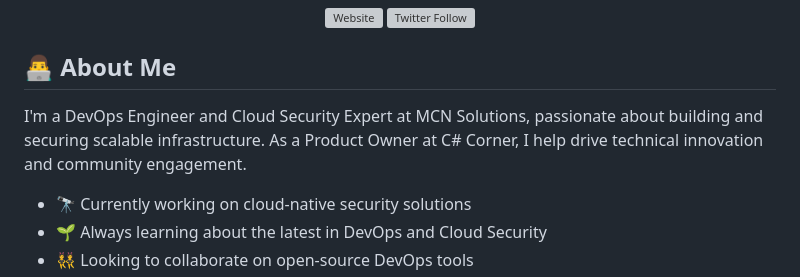
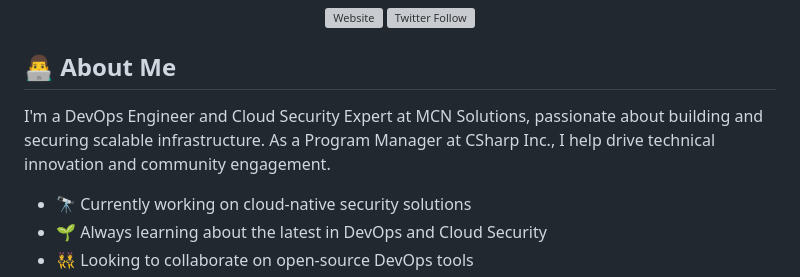
Before and after one commit to DpkTewatia/dpktewatia, a Markdown page: README.md, the part around the change. Rendered like a GitHub page; grey boxes are pictures that could not be loaded.

```diff
--- a/README.md
+++ b/README.md
@@ -12,7 +12,7 @@
 
 ## 👨‍💻 About Me
 
-I'm a DevOps Engineer and Cloud Security Expert at MCN Solutions, passionate about building and securing scalable infrastructure. As a Product Owner at C# Corner, I help drive technical innovation and community engagement.
+I'm a DevOps Engineer and Cloud Security Expert at MCN Solutions, passionate about building and securing scalable infrastructure. As a Program Manager at CSharp Inc., I help drive technical innovation and community engagement.
 
 - 🔭 Currently working on cloud-native security solutions
 - 🌱 Always learning about the latest in DevOps and Cloud Security
```
